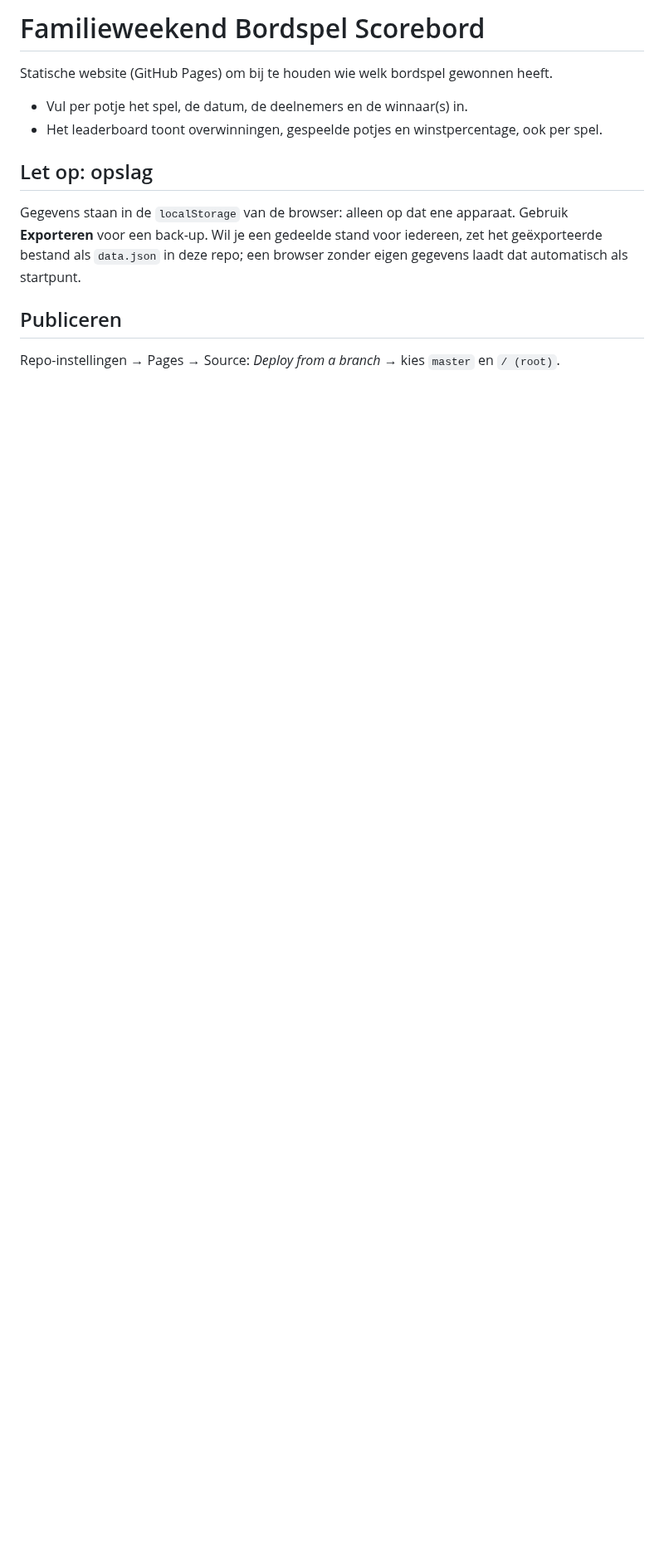
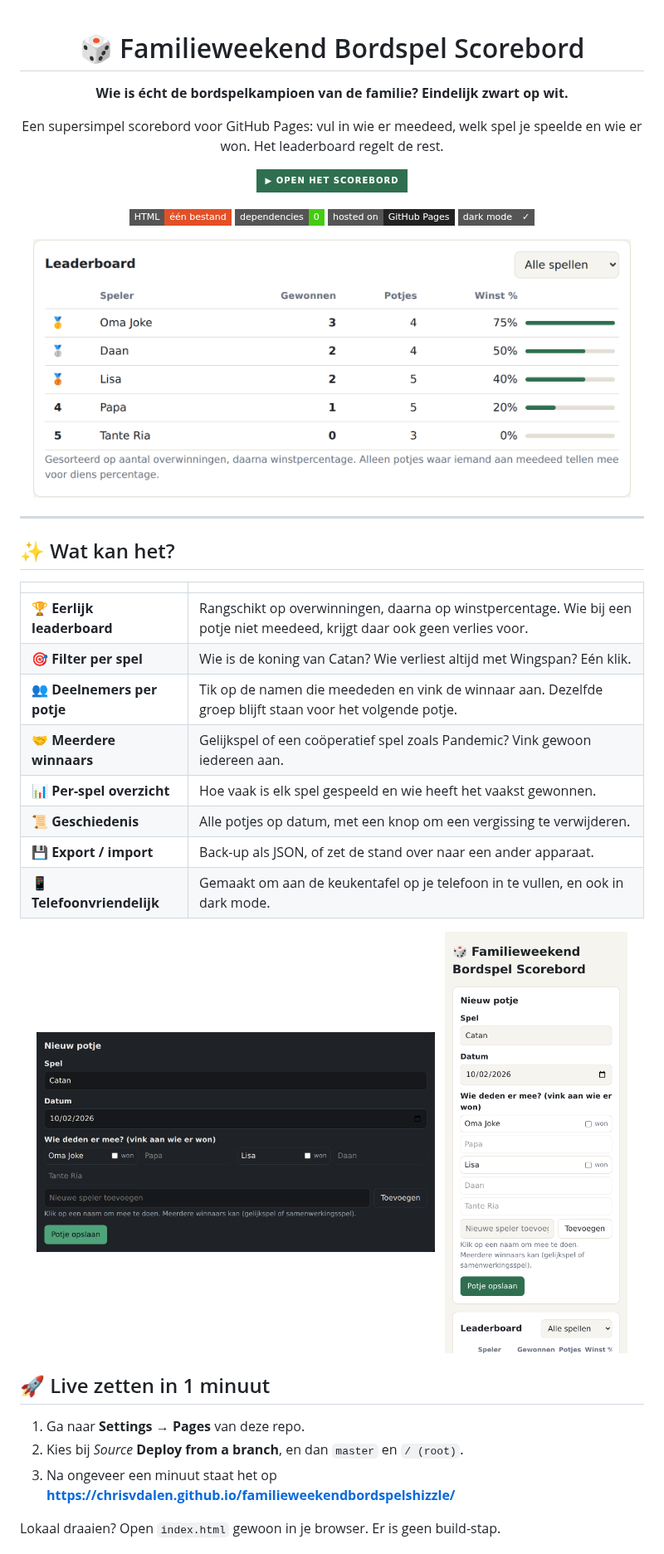
Before and after one commit to ChrisvDalen/familieweekendbordspelshizzle, a Markdown page: README.md, the part around one of its changes. Shown at 83% size. GitHub-like rendering; pictures changed too: docs/leaderboard.png (added), docs/mobile.png (added), docs/nieuw-potje-dark.png (added); badges without logos; blank space fills up the shorter version.

Commit message:
Add polished README with screenshots
Co-Authored-By: Claude Opus 5.5 <noreply@anthropic.com>
Claude-Session: https://claude.ai/code/session_01YRtZ7pE4hHpvheB5PBVZSi

```diff
--- a/README.md
+++ b/README.md
@@ -1,17 +1,50 @@
-# Familieweekend Bordspel Scorebord
+<div align="center">
 
-Statische website (GitHub Pages) om bij te houden wie welk bordspel gewonnen heeft.
+# 🎲 Familieweekend Bordspel Scorebord
 
-- Vul per potje het spel, de datum, de deelnemers en de winnaar(s) in.
-- Het leaderboard toont overwinningen, gespeelde potjes en winstpercentage, ook per spel.
+**Wie is écht de bordspelkampioen van de familie? Eindelijk zwart op wit.**
 
-## Let op: opslag
+Een supersimpel scorebord voor GitHub Pages: vul in wie er meedeed, welk spel je speelde en wie er won.
+Het leaderboard regelt de rest.
 
-Gegevens staan in de `localStorage` van de browser: alleen op dat ene apparaat.
-Gebruik **Exporteren** voor een back-up. Wil je een gedeelde stand voor iedereen,
-zet het geëxporteerde bestand als `data.json` in deze repo; een browser zonder
-eigen gegevens laadt dat automatisch als startpunt.
+[![Live demo](https://img.shields.io/badge/▶_Open_het_scorebord-2f6f4f?style=for-the-badge)](https://chrisvdalen.github.io/familieweekendbordspelshizzle/)
 
-## Publiceren
+![HTML](https://img.shields.io/badge/HTML-één_bestand-e34f26?style=flat-square&logo=html5&logoColor=white)
+![Geen dependencies](https://img.shields.io/badge/dependencies-0-brightgreen?style=flat-square)
+![GitHub Pages](https://img.shields.io/badge/hosted_on-GitHub_Pages-222?style=flat-square&logo=github)
+![Dark mode](https://img.shields.io/badge/dark_mode-✓-555?style=flat-square)
 
-Repo-instellingen → Pages → Source: *Deploy from a branch* → kies `master` en `/ (root)`.
+<img src="docs/leaderboard.png" alt="Leaderboard met medailles, overwinningen, potjes en winstpercentage" width="720">
+
+</div>
+
+---
+
+## ✨ Wat kan het?
+
+| | |
+|---|---|
+| 🏆 **Eerlijk leaderboard** | Rangschikt op overwinningen, daarna op winstpercentage. Wie bij een potje niet meedeed, krijgt daar ook geen verlies voor. |
+| 🎯 **Filter per spel** | Wie is de koning van Catan? Wie verliest altijd met Wingspan? Eén klik. |
+| 👥 **Deelnemers per potje** | Tik op de namen die meededen en vink de winnaar aan. Dezelfde groep blijft staan voor het volgende potje. |
+| 🤝 **Meerdere winnaars** | Gelijkspel of een coöperatief spel zoals Pandemic? Vink gewoon iedereen aan. |
+| 📊 **Per-spel overzicht** | Hoe vaak is elk spel gespeeld en wie heeft het vaakst gewonnen. |
+| 📜 **Geschiedenis** | Alle potjes op datum, met een knop om een vergissing te verwijderen. |
+| 💾 **Export / import** | Back-up als JSON, of zet de stand over naar een ander apparaat. |
+| 📱 **Telefoonvriendelijk** | Gemaakt om aan de keukentafel op je telefoon in te vullen, en ook in dark mode. |
+
+<div align="center">
+<img src="docs/nieuw-potje-dark.png" alt="Formulier voor een nieuw potje in dark mode" width="480">
+&nbsp;
+<img src="docs/mobile.png" alt="Het scorebord op een telefoon" width="220">
+</div>
+
+## 🚀 Live zetten in 1 minuut
+
+1. Ga naar **Settings → Pages** van deze repo.
+2. Kies bij *Source* **Deploy from a branch**, en dan `master` en `/ (root)`.
+3. Na ongeveer een minuut staat het op
+   **https://chrisvdalen.github.io/familieweekendbordspelshizzle/**
+
+Lokaal draaien? Open `index.html` gewoon in je browser. Er is geen build-stap.
+
```
Also changed, not shown: other parts of README.md (+45 -0 lines).
